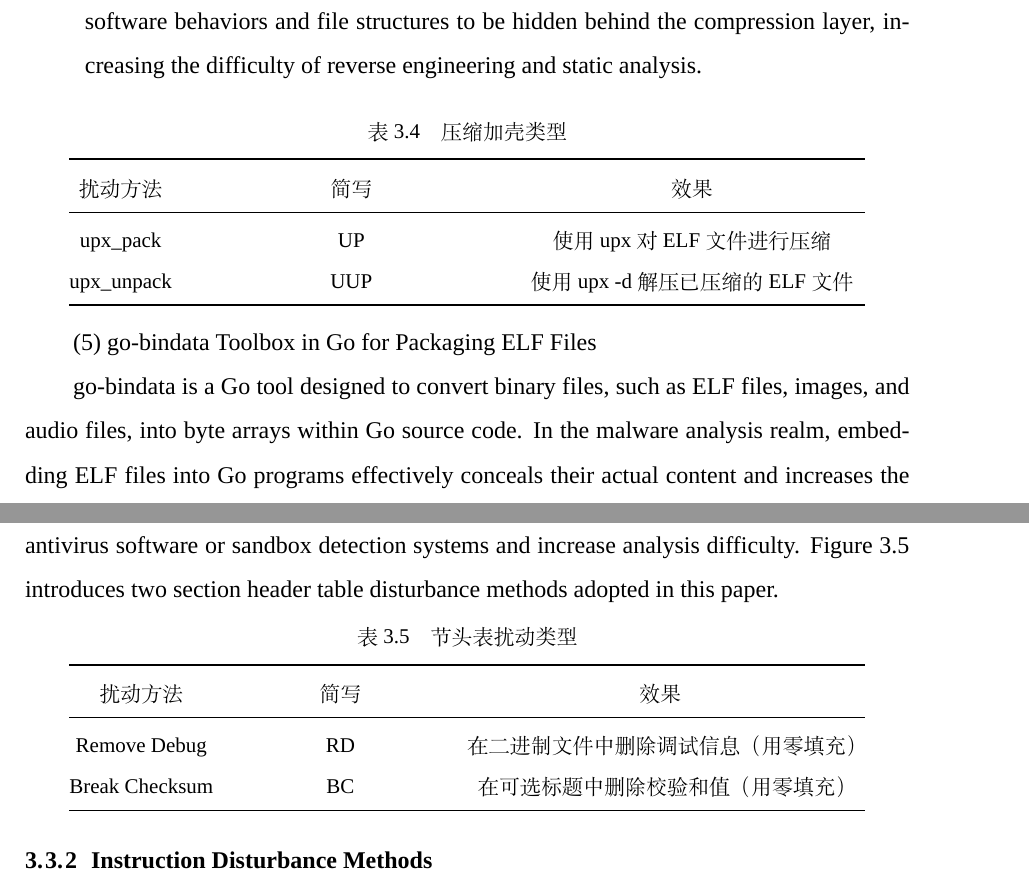
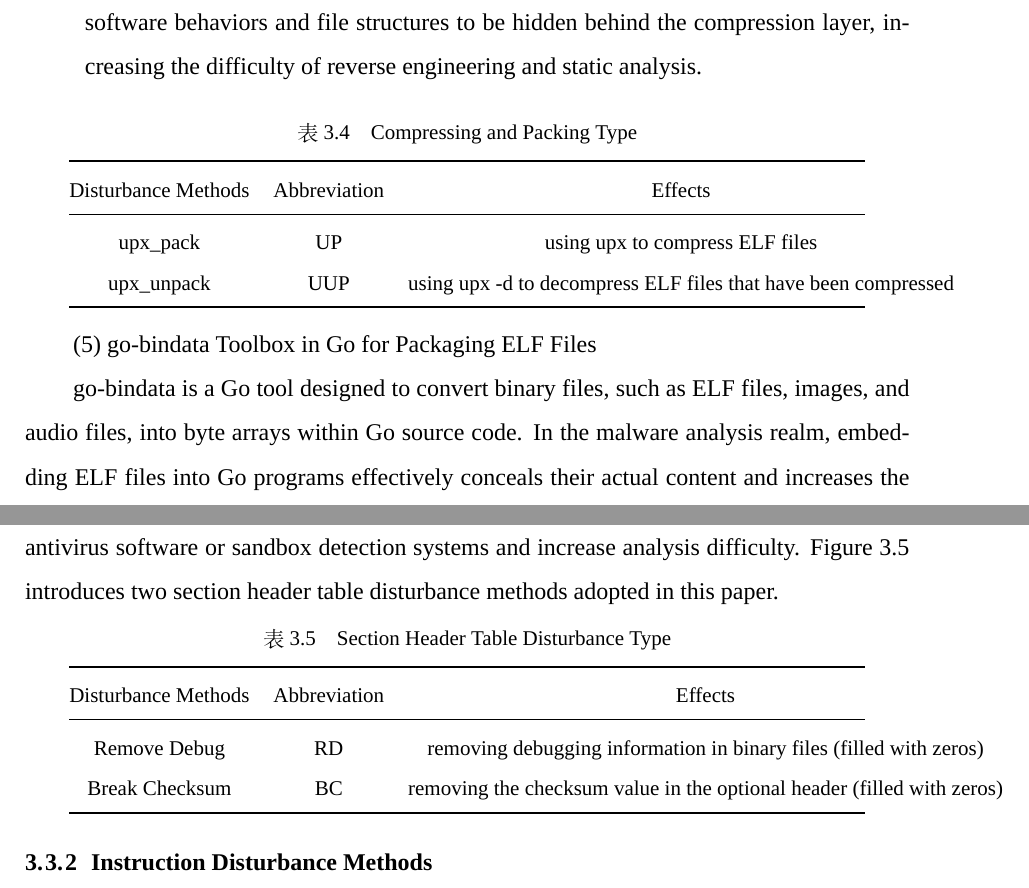
Before and after one commit to Oldmemory1/thesis_modify, a LaTeX thesis (main.tex, which reads chapters/chapter3_en.tex): two parts of pages 36 and 37 of 83, joined at a grey line, cut so that both start at the same text. Compiled offline with XeLaTeX; a missing font is replaced by an installed copy or a similar font.

Commit message:
2025.07.18 11:12 修复chapter3_en中部分表格和图片问题

```diff
--- a/chapters/chapter3_en.tex
+++ b/chapters/chapter3_en.tex
@@ -151,13 +151,13 @@ Compressing malicious files is another common disturbance technique. Compressing
 \end{enumerate}
 \begin{table}[htbp]
 	\centering
-	\caption{压缩加壳类型}\label{tab:4.4}
+	\caption{Compressing and Packing Type}\label{tab:4.4}
 	\begin{tabular*}{0.9\textwidth}{@{\extracolsep{\fill}}ccc}
 		\toprule
-		扰动方法 & 简写 & 效果 \\
+		Disturbance Methods & Abbreviation & Effects \\
 		\midrule
-		upx\_pack & UP & 使用 upx 对 ELF 文件进行压缩 \\
-		upx\_unpack & UUP & 使用 upx -d 解压已压缩的 ELF 文件 \\
+		upx\_pack & UP & using upx to compress ELF files \\
+		upx\_unpack & UUP & using upx -d to decompress ELF files that have been compressed\\
 		\bottomrule
 	\end{tabular*}
 \end{table}
@@ -174,13 +174,13 @@ The target of section header table disturbances is altering the apparent charact
 
 \begin{table}[htbp]
 	\centering
-	\caption{节头表扰动类型}\label{tab:4.5}
+	\caption{Section Header Table Disturbance Type}\label{tab:4.5}
 	\begin{tabular*}{0.9\textwidth}{@{\extracolsep{\fill}}ccc}
 		\toprule
-		扰动方法 & 简写 & 效果 \\
+		Disturbance Methods & Abbreviation & Effects \\
 		\midrule
-		Remove Debug & RD & 在二进制文件中删除调试信息（用零填充） \\
-		Break Checksum & BC & 在可选标题中删除校验和值（用零填充） \\
+		Remove Debug & RD & removing debugging information in binary files (filled with zeros) \\
+		Break Checksum & BC & removing the checksum value in the optional header (filled with zeros) \\
 		\bottomrule
 	\end{tabular*}
 \end{table}
```
